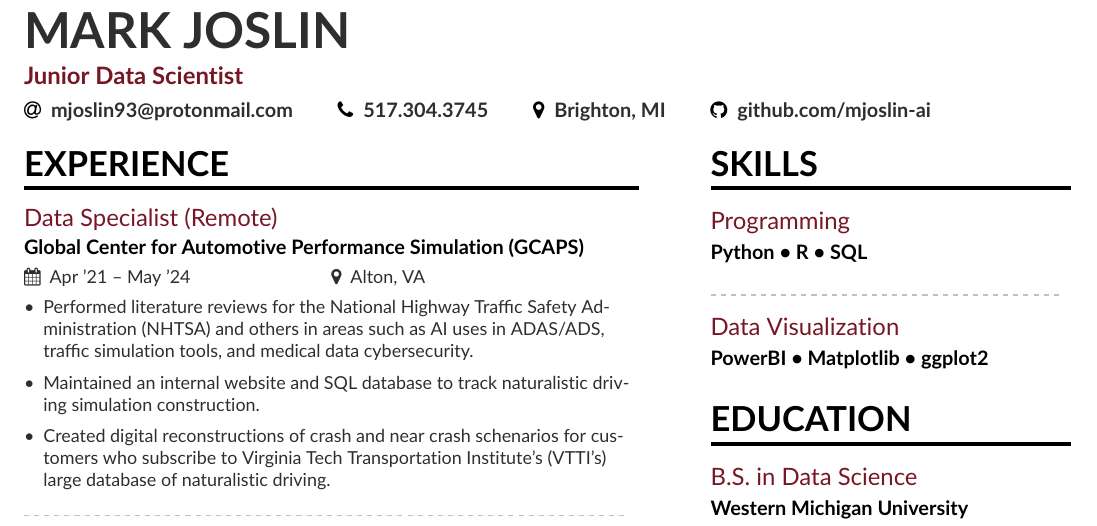
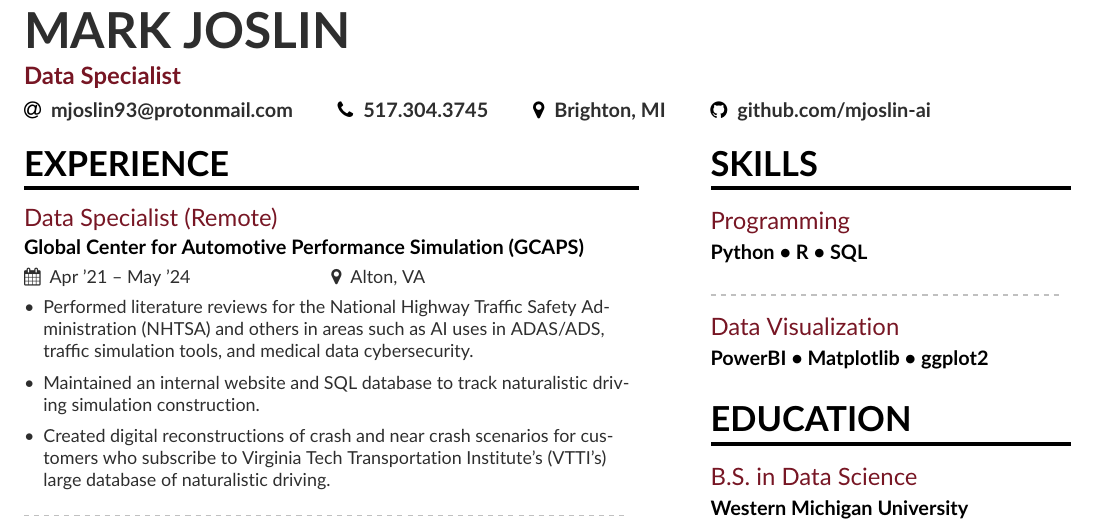
Before and after one commit to mjoslin-ai/Resume, a LaTeX CV (resume.tex): part of the page, cut so that both start at the same text. Compiled offline with pdfLaTeX.

Commit message:
Add files via upload

```diff
--- a/resume.tex
+++ b/resume.tex
@@ -35,7 +35,7 @@
 % Header
 \begin{document}
 \name{Mark Joslin}
-\tagline{Junior Data Scientist}
+\tagline{Data Specialist}
 
 \personalinfo{%
   % Not all of these are required!
@@ -69,7 +69,7 @@
 \smallskip
 \item Maintained an internal website and SQL database to track naturalistic driving simulation construction.
 \smallskip
-\item Created digital reconstructions of crash and near crash schenarios for customers who subscribe to Virginia Tech Transportation Institute's (VTTI's) large database of naturalistic driving.
+\item Created digital reconstructions of crash and near crash scenarios for customers who subscribe to Virginia Tech Transportation Institute's (VTTI's) large database of naturalistic driving.
 \end{itemize}
 
 \divider
```
